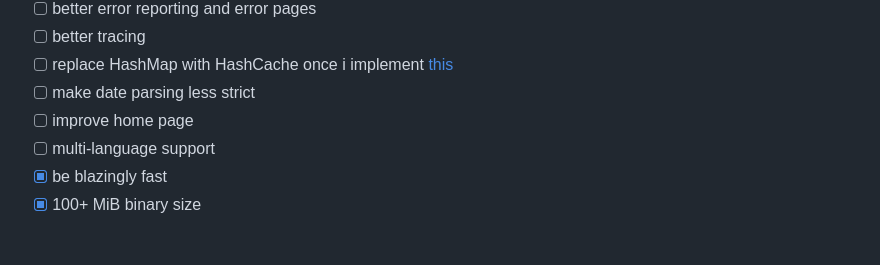
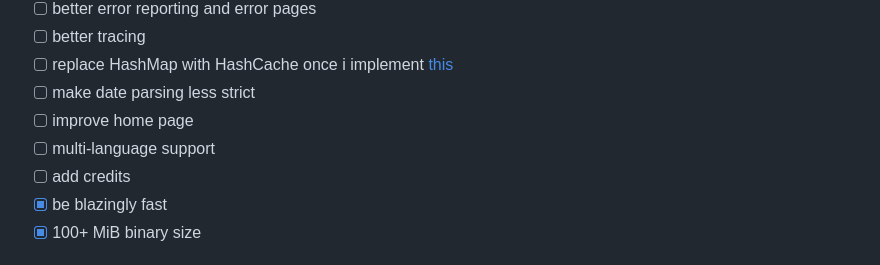
Before and after one commit to slonkazoid/bingus-blog, a Markdown page: README.md, the part around the change. GitHub-like rendering.

Commit message:
add todo for credits

```diff
--- a/README.md
+++ b/README.md
@@ -33,6 +33,7 @@ for bingus-blog viewers: [see original document](https://git.slonk.ing/slonk/bin
 - [ ] make date parsing less strict
 - [ ] improve home page
 - [ ] multi-language support
+- [ ] add credits
 - [x] be blazingly fast
 - [x] 100+ MiB binary size
 
```
